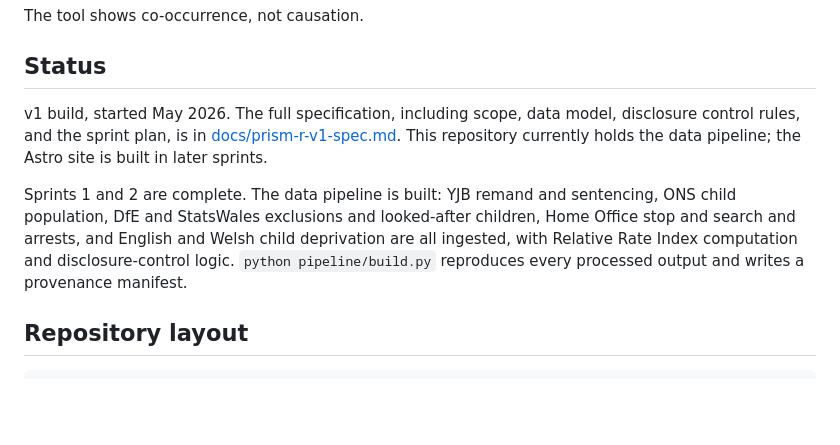
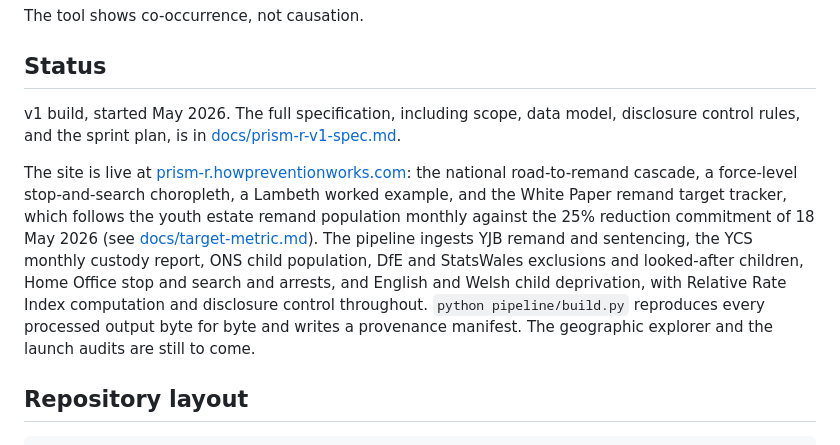
Before and after one commit to SGilr/prism-r, a Markdown page: README.md, the part around the change. Drawn GitHub-style; blank space fills up the shorter version.

```diff
--- a/README.md
+++ b/README.md
@@ -8,9 +8,9 @@ The tool shows co-occurrence, not causation.
 
 ## Status
 
-v1 build, started May 2026. The full specification, including scope, data model, disclosure control rules, and the sprint plan, is in [docs/prism-r-v1-spec.md](docs/prism-r-v1-spec.md). This repository currently holds the data pipeline; the Astro site is built in later sprints.
+v1 build, started May 2026. The full specification, including scope, data model, disclosure control rules, and the sprint plan, is in [docs/prism-r-v1-spec.md](docs/prism-r-v1-spec.md).
 
-Sprints 1 and 2 are complete. The data pipeline is built: YJB remand and sentencing, ONS child population, DfE and StatsWales exclusions and looked-after children, Home Office stop and search and arrests, and English and Welsh child deprivation are all ingested, with Relative Rate Index computation and disclosure-control logic. `python pipeline/build.py` reproduces every processed output and writes a provenance manifest.
+The site is live at [prism-r.howpreventionworks.com](https://prism-r.howpreventionworks.com): the national road-to-remand cascade, a force-level stop-and-search choropleth, a Lambeth worked example, and the White Paper remand target tracker, which follows the youth estate remand population monthly against the 25% reduction commitment of 18 May 2026 (see [docs/target-metric.md](docs/target-metric.md)). The pipeline ingests YJB remand and sentencing, the YCS monthly custody report, ONS child population, DfE and StatsWales exclusions and looked-after children, Home Office stop and search and arrests, and English and Welsh child deprivation, with Relative Rate Index computation and disclosure control throughout. `python pipeline/build.py` reproduces every processed output byte for byte and writes a provenance manifest. The geographic explorer and the launch audits are still to come.
 
 ## Repository layout
 
```
Also changed, not shown: docs/methods.md (+20 -0 lines).
